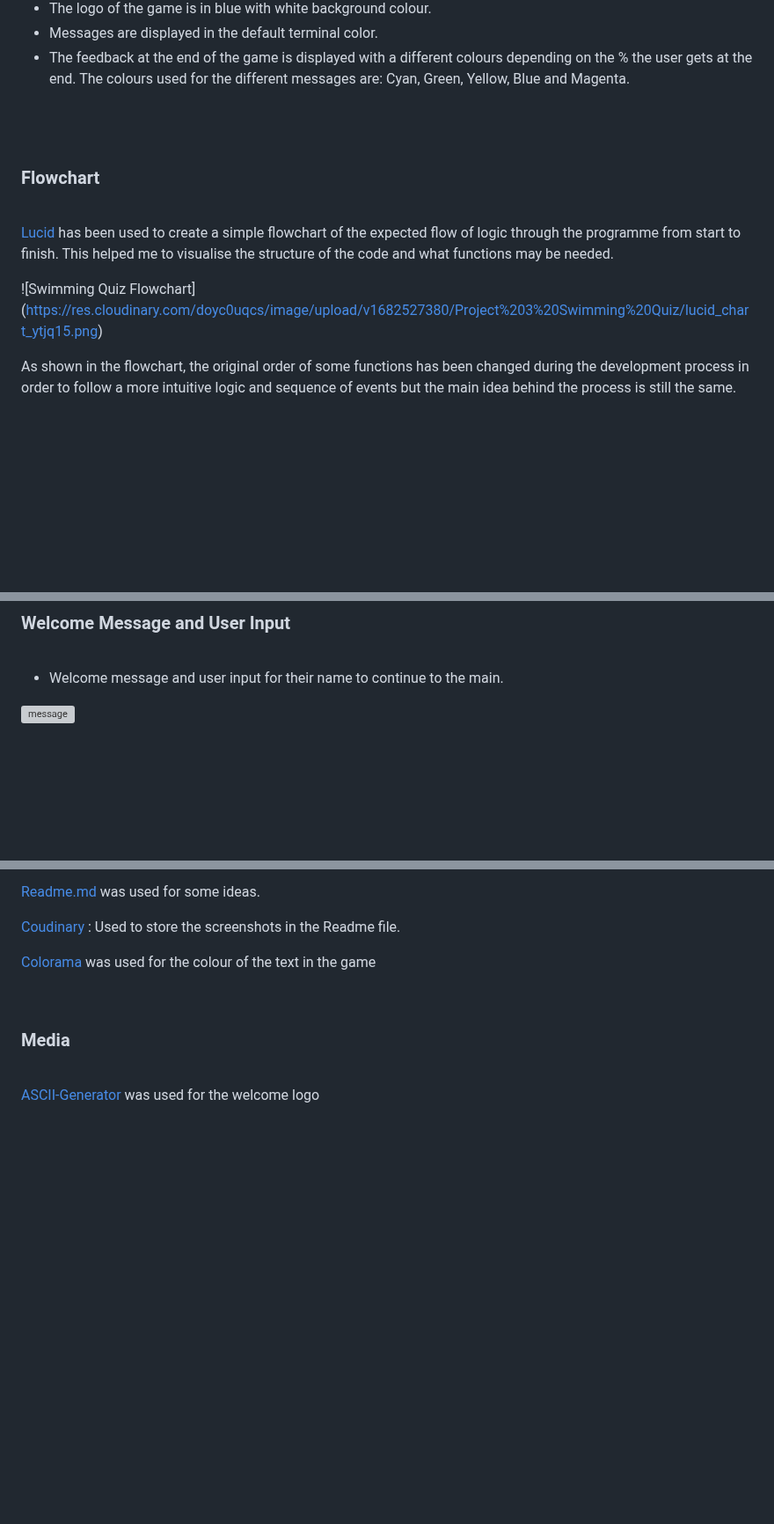
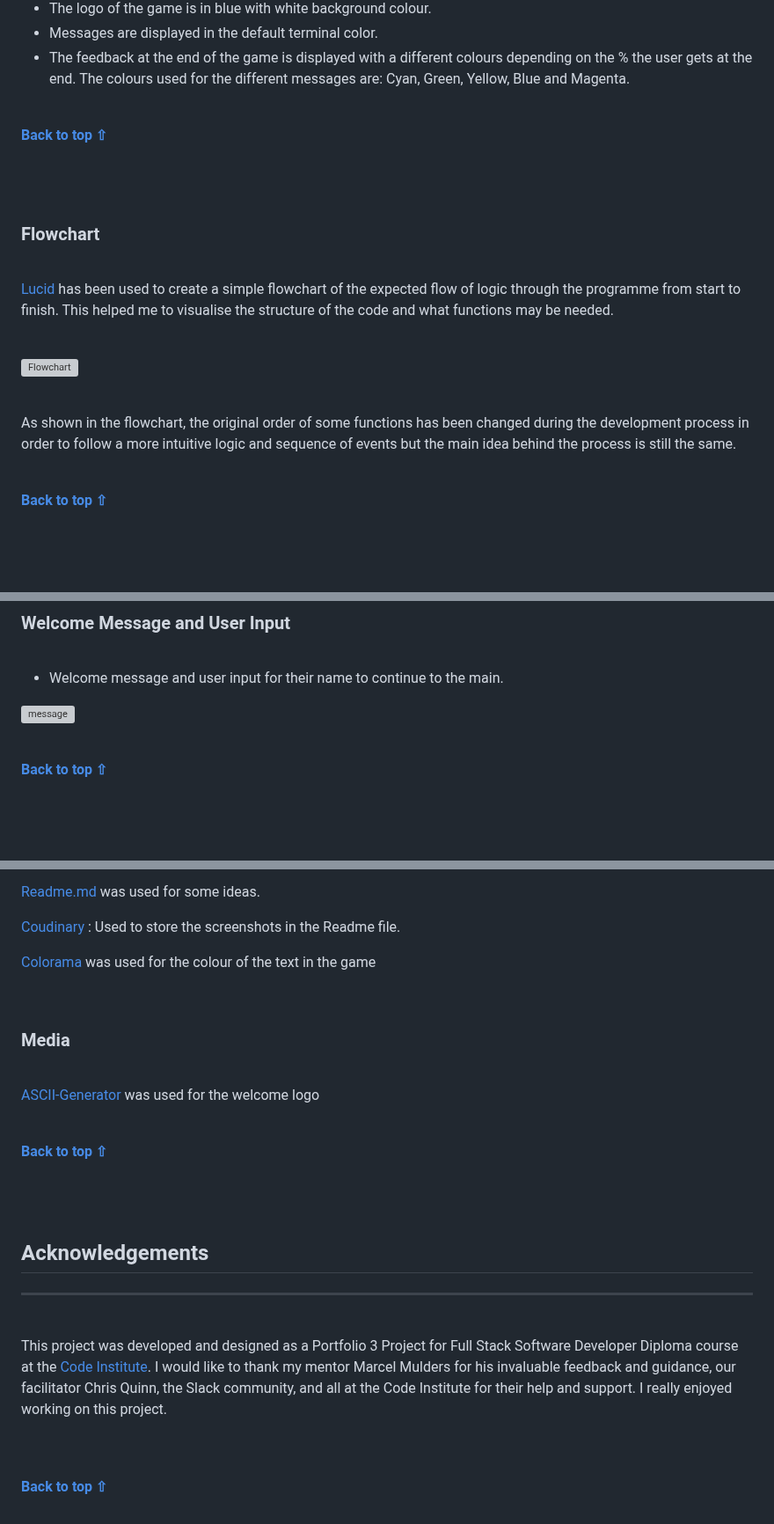
Before and after one commit to Delfinistkata/swimming-quiz, a Markdown page: README.md, 3 parts joined by grey strips. Shown at 88% size. Rendered like a GitHub page; blank space fills up the shorter version; grey boxes are pictures that could not be loaded.

Commit message:
Add acknowledgements to readme

```diff
--- a/README.md
+++ b/README.md
@@ -80,6 +87,10 @@ in order to make it more intuitive and easier to read.
     The colours used for the different messages are: Cyan, Green, Yellow, Blue and Magenta.
 
 <br>
+
+**[Back to top ⇧](#swimming-quiz)**
+
+<br>
 <br>
 
 ### Flowchart
@@ -88,9 +99,17 @@ in order to make it more intuitive and easier to read.
 
 [Lucid](https://www.lucid.app/) has been used to create a simple flowchart of the expected flow of logic through the programme from start to finish. This helped me to visualise the structure of the code and what functions may be needed.
 
-![Swimming Quiz Flowchart] (https://res.cloudinary.com/doyc0uqcs/image/upload/v1682527380/Project%203%20Swimming%20Quiz/lucid_chart_ytjq15.png)
+<br>
+
+![Flowchart](https://res.cloudinary.com/doyc0uqcs/image/upload/v1682527380/Project%203%20Swimming%20Quiz/lucid_chart_ytjq15.png)
+
+<br>
 
 As shown in the flowchart, the original order of some functions has been changed during the development process in order to follow a more intuitive logic and sequence of events but the main idea behind the process is still the same.
+
+<br>
+
+**[Back to top ⇧](#swimming-quiz)**
 
 <br>
 <br>
@@ -118,6 +137,10 @@ As shown in the flowchart, the original order of some functions has been changed
 - Welcome message and user input for their name to continue to the main.
 
 ![message](https://res.cloudinary.com/doyc0uqcs/image/upload/v1682529613/Project%203%20Swimming%20Quiz/welcome_message_and_name_glrqzg.png)
+
+<br>
+
+**[Back to top ⇧](#swimming-quiz)**
 
 <br>
 <br>
@@ -421,3 +467,22 @@ The live link can be found [here]()
 <br>
 
 [ASCII-Generator](https://ascii-generator.site/) was used for the welcome logo
+
+<br>
+
+**[Back to top ⇧](#swimming-quiz)**
+
+<br>
+<br>
+
+## Acknowledgements
+
+<hr>
+<br>
+
+This project was developed and designed as a Portfolio 3 Project for Full Stack Software Developer Diploma course at the [Code Institute](https://codeinstitute.net/). I would like to thank my mentor Marcel Mulders for his invaluable feedback and guidance, our facilitator Chris Quinn, the Slack community, and all at the Code Institute for their help and support. I really enjoyed working on this project.
+
+<br>
+<br>
+
+**[Back to top ⇧](#swimming-quiz)**
```
Also changed, not shown: other parts of README.md (+33 -3 lines).
